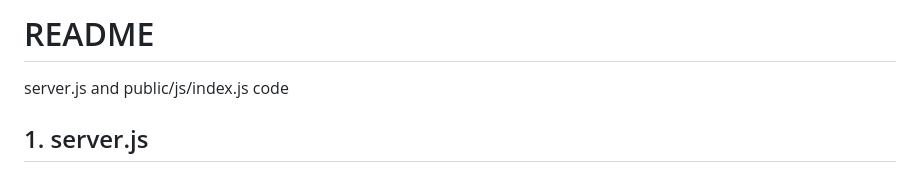
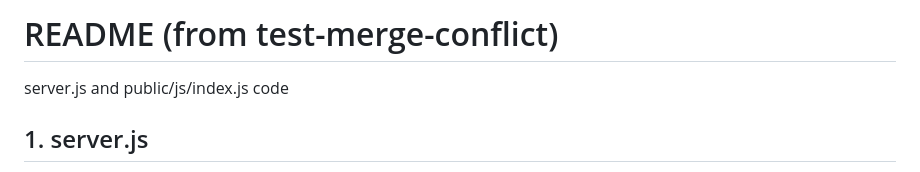
Before and after one commit to Kernix13/the-quote-card-express, a Markdown page: README.md, the part around the change. Rendered like a GitHub page.

Commit message:
edit title in readme on feture branch

```diff
--- a/README.md
+++ b/README.md
@@ -1,4 +1,4 @@
-# README
+# README (from test-merge-conflict)
 
 server.js and public/js/index.js code
 
```
